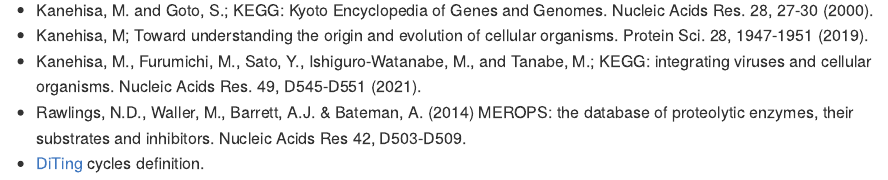
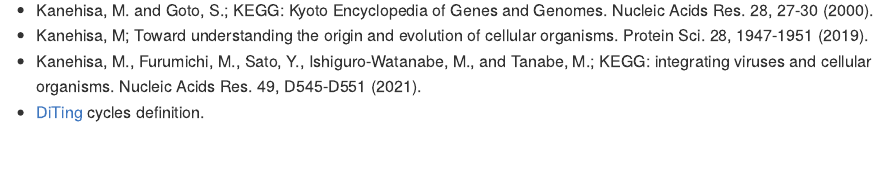
Before and after one commit to mirnavazquez/RbiMs, an R Markdown document (README.Rmd): the page in a window 1100 px wide, from 1010 px down. The pictures show the output file README.md that the author committed with the source, drawn offline in the style of GitHub.

Commit message:
Update readme

```diff
--- a/README.Rmd
+++ b/README.Rmd
@@ -44,5 +44,4 @@
 * Kanehisa, M. and Goto, S.; KEGG: Kyoto Encyclopedia of Genes and Genomes. Nucleic Acids Res. 28, 27-30 (2000).
 * Kanehisa, M; Toward understanding the origin and evolution of cellular organisms. Protein Sci. 28, 1947-1951 (2019).
 * Kanehisa, M., Furumichi, M., Sato, Y., Ishiguro-Watanabe, M., and Tanabe, M.; KEGG: integrating viruses and cellular organisms. Nucleic Acids Res. 49, D545-D551 (2021).
-* Rawlings, N.D., Waller, M., Barrett, A.J. & Bateman, A. (2014) MEROPS: the database of proteolytic enzymes, their substrates and inhibitors. Nucleic Acids Res 42, D503-D509.
 * [DiTing](https://github.com/xuechunxu/DiTing) cycles definition.
```
Also changed, not shown: README.md.
